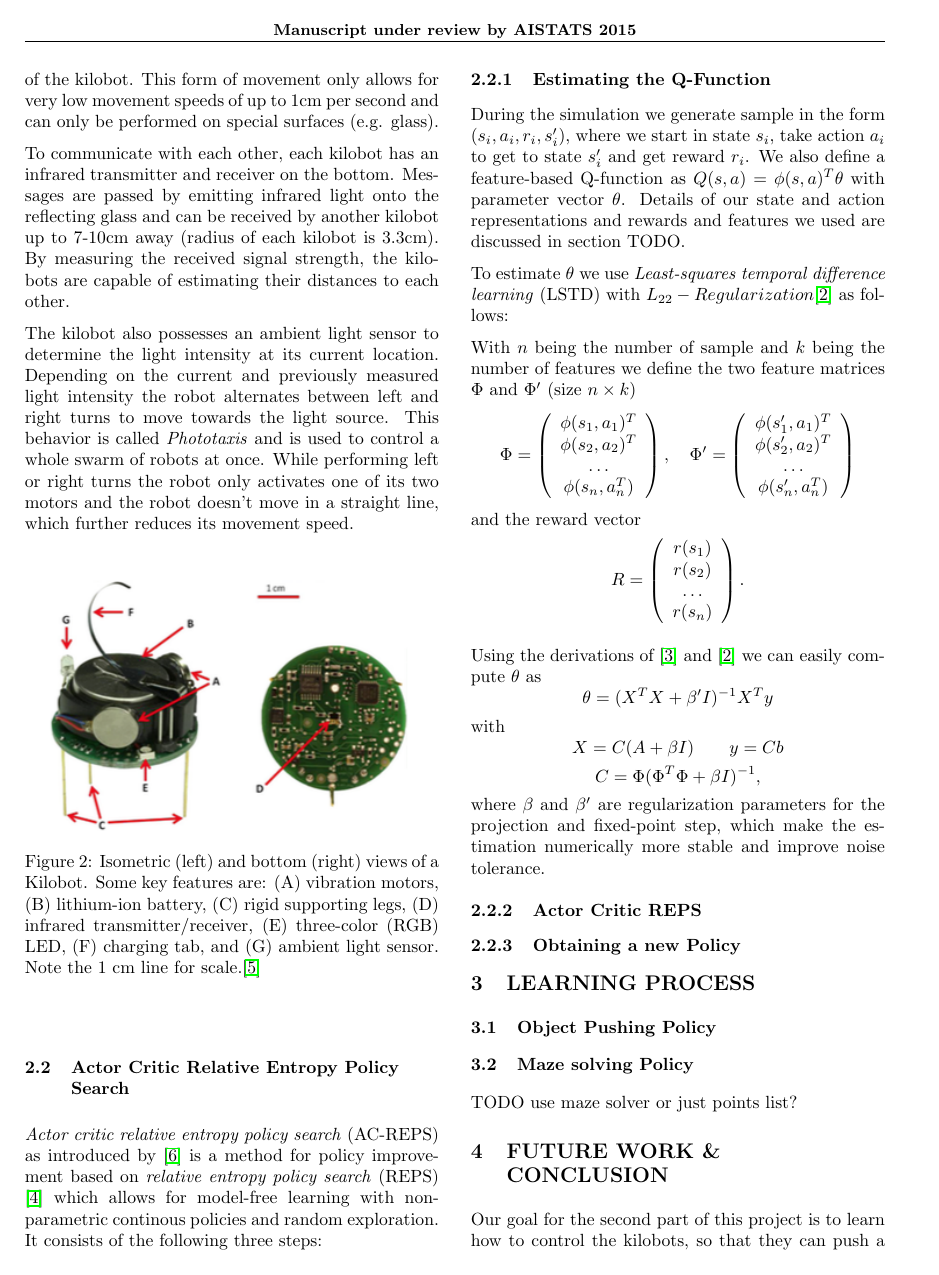
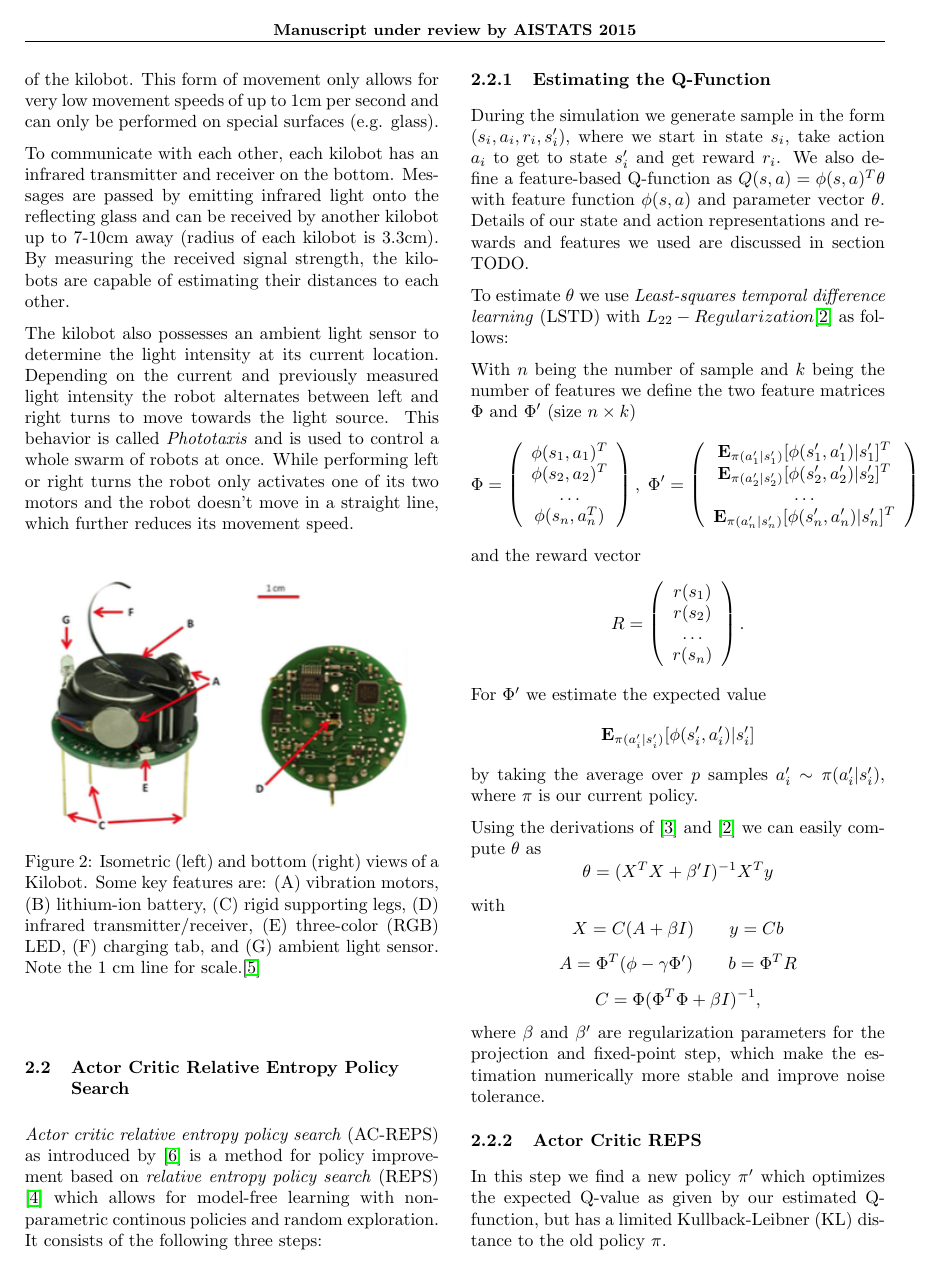
Before and after one commit to tu-darmstadt-kilobots/kbMazerunner, a LaTeX paper (paper/paper.tex): page 2 of 3 before the commit and page 2 of 4 after it. Compiled offline with pdfLaTeX.

Commit message:
added AC-REPS sections

```diff
--- a/paper/paper.tex
+++ b/paper/paper.tex
@@ -6,6 +6,7 @@
 \usepackage{subfig}
 \usepackage{hyperref}
 \usepackage{natbib}
+\usepackage{amsmath}
 
 \bibpunct{[}{]}{;}{n}{,}{,}
 
@@ -110,9 +111,9 @@ following three steps:
 During the simulation we generate sample in the form $(s_i, a_i, r_i, s'_i)$,
 where we start in state $s_i$, take action $a_i$ to get to state $s'_i$ and
 get reward $r_i$. We also define a feature-based Q-function as $Q(s, a) =
-\phi(s,a)^T \theta$ with parameter vector $\theta$. Details of our state and
-action representations and rewards and features we used are discussed in section
-TODO.
+\phi(s,a)^T \theta$ with feature function $\phi(s,a)$ and parameter vector
+$\theta$. Details of our state and action representations and rewards and
+features we used are discussed in section TODO.
 
 To estimate $\theta$ we use \emph{Least-squares temporal difference
 learning} (LSTD) with $L_{22}-Regularization$\cite{lstdRegularization} as
@@ -120,21 +121,53 @@ follows:
 
 With $n$ being the number of sample and $k$ being the number of features
 we define the two feature matrices $\Phi$ and $\Phi'$ (size $n\times k$)
-$$\Phi = \left(
-\begin{array}{c} \phi(s_1,a_1)^T \\ \phi(s_2,a_2)^T \\ \dots \\ \phi(s_n, a_n^T)
-\end{array} \right), \quad
-\Phi' = \left( \begin{array}{c} \phi(s_1',a_1)^T \\
-
-\phi(s_2',a_2)^T \\ \dots \\ \phi(s_n', a_n^T) \end{array} \right)$$ and the
-reward vector
-$$R = \left( \begin{array}{c} r(s_1) \\ r(s_2) \\ \dots \\ r(s_n) \end{array} \right).$$
+$$
+\Phi = \left(
+\begin{array}{c}
+    \phi(s_1,a_1)^T \\
+    \phi(s_2,a_2)^T \\
+    \dots \\
+    \phi(s_n,a_n^T)
+\end{array} \right), \;
+\Phi' = \left(
+\begin{array}{c}
+    \mathbf{E}_{\pi(a_1'|s_1')} [\phi(s_1', a_1') | s_1']^T \\
+    \mathbf{E}_{\pi(a_2'|s_2')} [\phi(s_2', a_2') | s_2']^T \\
+    \dots \\
+    \mathbf{E}_{\pi(a_n'|s_n')} [\phi(s_n', a_n') | s_n']^T \\
+\end{array} \right)
+$$
+and the reward vector
+$$
+R = \left(
+\begin{array}{c}
+    r(s_1) \\
+    r(s_2) \\
+    \dots \\
+    r(s_n)
+\end{array} \right).
+$$
+For $\Phi'$ we estimate the expected value
+$$
+\mathbf{E}_{\pi(a_i'|s_i')} [\phi(s_i', a_i') | s_i']
+$$
+by taking the average over $p$ samples $a_i' \sim \pi(a_i'|s_i')$, where $\pi$
+is our current policy.
 
 Using the derivations of \cite{lspi} and \cite{lstdRegularization} we can easily
 compute $\theta$ as
-$$\theta = (X^TX+\beta'I)^{-1}X^Ty$$ with
-$$X = C(A+\beta I) \qquad y=Cb$$ $$C = \Phi(\Phi^T\Phi+\beta I)^{-1},$$
+$$
+\theta = (X^TX+\beta'I)^{-1}X^Ty
+$$
+with
+$$X = C(A+\beta I) \qquad y=Cb$$
+$$A = \Phi^T(\phi-\gamma \Phi') \qquad b=\Phi^T R$$
+$$C = \Phi(\Phi^T\Phi+\beta I)^{-1},$$
 where $\beta$ and $\beta'$ are regularization parameters for the projection and
 fixed-point step, which make the estimation numerically more stable and improve
 noise tolerance.
 
 \subsubsection{Actor Critic REPS}
+In this step we find a new policy $\pi'$ which optimizes the expected Q-value
+as given by our estimated Q-function, but has a limited Kullback-Leibner (KL)
+distance to the old policy $\pi$.
@@ -140,0 +180 @@ noise tolerance.
+\begin{align}
```
Also changed, not shown: paper/paper.tex (29 more changed lines).
